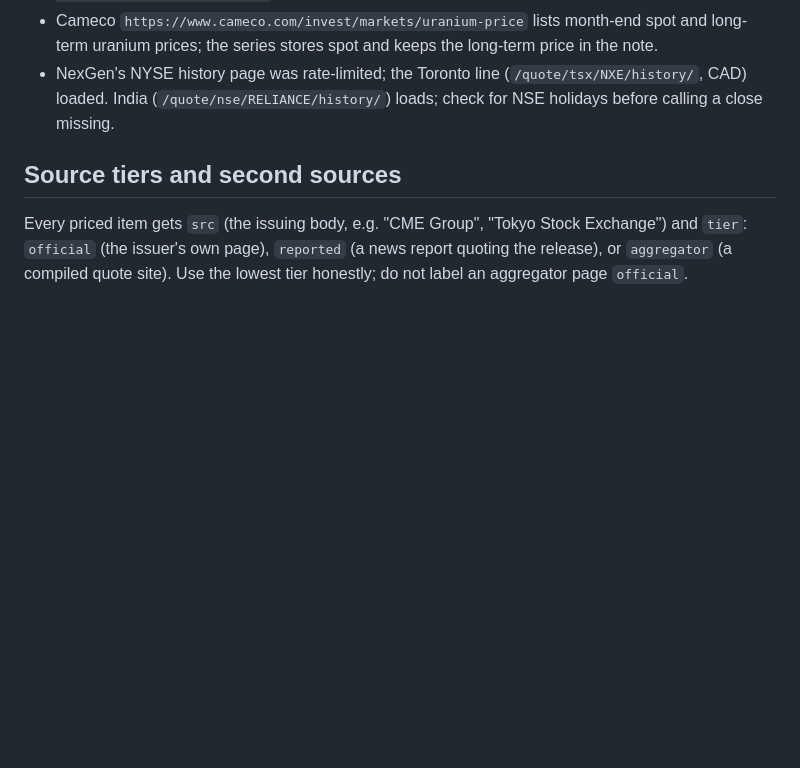
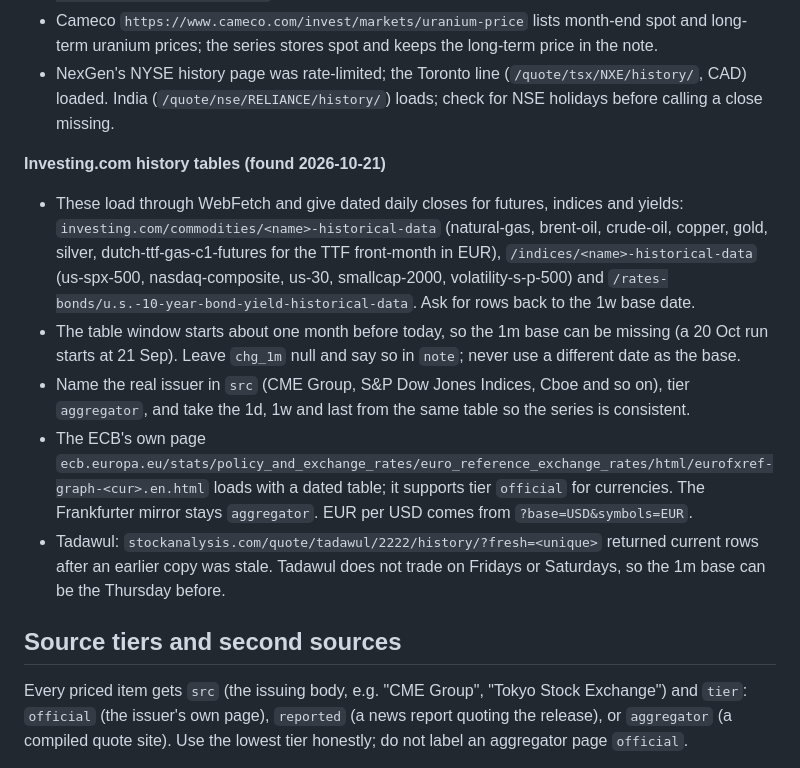
Before and after one commit to MDAnuraag/market-brief, a Markdown page: CLAUDE.md, the part around the change. Rendered like a GitHub page; blank space fills up the shorter version.

Commit message:
Playbook: Investing.com history tables, ECB own page, Tadawul cache-bust
Co-Authored-By: Claude Sonnet 5.5 <noreply@anthropic.com>
Claude-Session: https://claude.ai/code/session_01UGpuw5pZmgWr29A5fS5HDS

```diff
--- a/CLAUDE.md
+++ b/CLAUDE.md
@@ -45,6 +45,13 @@ Tested 2026-10-20. The shell has no network beyond package registries, so everyt
 - NRC reactor status: `https://www.nrc.gov/reading-rm/doc-collections/event-status/reactor-status/YYYY/YYYYMMDDps.html` for the Friday; the series counts units at 0% power.
 - Cameco `https://www.cameco.com/invest/markets/uranium-price` lists month-end spot and long-term uranium prices; the series stores spot and keeps the long-term price in the note.
 - NexGen's NYSE history page was rate-limited; the Toronto line (`/quote/tsx/NXE/history/`, CAD) loaded. India (`/quote/nse/RELIANCE/history/`) loads; check for NSE holidays before calling a close missing.
+
+**Investing.com history tables (found 2026-10-21)**
+- These load through WebFetch and give dated daily closes for futures, indices and yields: `investing.com/commodities/<name>-historical-data` (natural-gas, brent-oil, crude-oil, copper, gold, silver, dutch-ttf-gas-c1-futures for the TTF front-month in EUR), `/indices/<name>-historical-data` (us-spx-500, nasdaq-composite, us-30, smallcap-2000, volatility-s-p-500) and `/rates-bonds/u.s.-10-year-bond-yield-historical-data`. Ask for rows back to the 1w base date.
+- The table window starts about one month before today, so the 1m base can be missing (a 20 Oct run starts at 21 Sep). Leave `chg_1m` null and say so in `note`; never use a different date as the base.
+- Name the real issuer in `src` (CME Group, S&P Dow Jones Indices, Cboe and so on), tier `aggregator`, and take the 1d, 1w and last from the same table so the series is consistent.
+- The ECB's own page `ecb.europa.eu/stats/policy_and_exchange_rates/euro_reference_exchange_rates/html/eurofxref-graph-<cur>.en.html` loads with a dated table; it supports tier `official` for currencies. The Frankfurter mirror stays `aggregator`. EUR per USD comes from `?base=USD&symbols=EUR`.
+- Tadawul: `stockanalysis.com/quote/tadawul/2222/history/?fresh=<unique>` returned current rows after an earlier copy was stale. Tadawul does not trade on Fridays or Saturdays, so the 1m base can be the Thursday before.
 
 ## Source tiers and second sources
 Every priced item gets `src` (the issuing body, e.g. "CME Group", "Tokyo Stock Exchange") and `tier`: `official` (the issuer's own page), `reported` (a news report quoting the release), or `aggregator` (a compiled quote site). Use the lowest tier honestly; do not label an aggregator page `official`.
```
